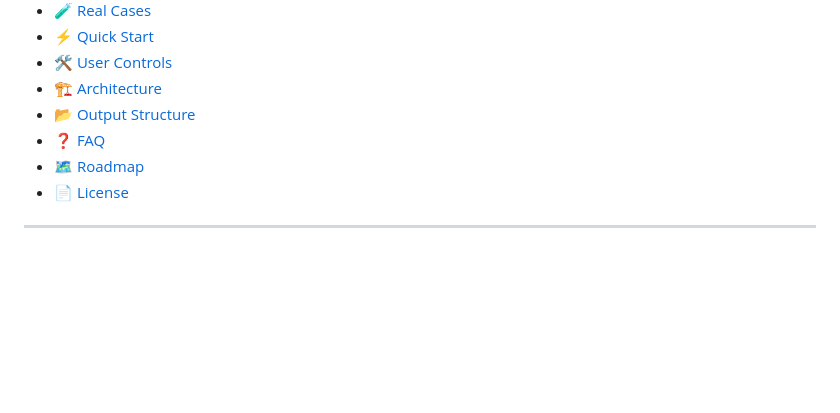
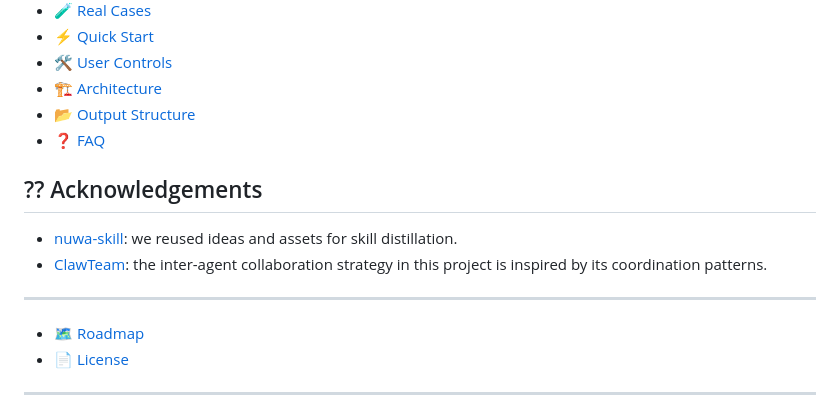
Before and after one commit to jikjn/celebrity-studio-for-anything, a Markdown page: README.md, the part around the change. GitHub-like rendering; blank space fills up the shorter version.

Commit message:
Add acknowledgements for nuwa-skill and ClawTeam

```diff
--- a/README.md
+++ b/README.md
@@ -58,6 +58,13 @@ MindForge Studio 是一个“多角色自由沙龙”系统。
 - [🏗️ Architecture](#️-architecture)
 - [📂 Output Structure](#-output-structure)
 - [❓ FAQ](#-faq)
+## ?? Acknowledgements
+
+- [nuwa-skill](https://github.com/alchaincyf/nuwa-skill): we reused ideas and assets for skill distillation.
+- [ClawTeam](https://github.com/HKUDS/ClawTeam): the inter-agent collaboration strategy in this project is inspired by its coordination patterns.
+
+---
+
 - [🗺️ Roadmap](#️-roadmap)
 - [📄 License](#-license)
 
```
Also changed, not shown: README_GITHUB_enhanced.md (+7 -0 lines).
